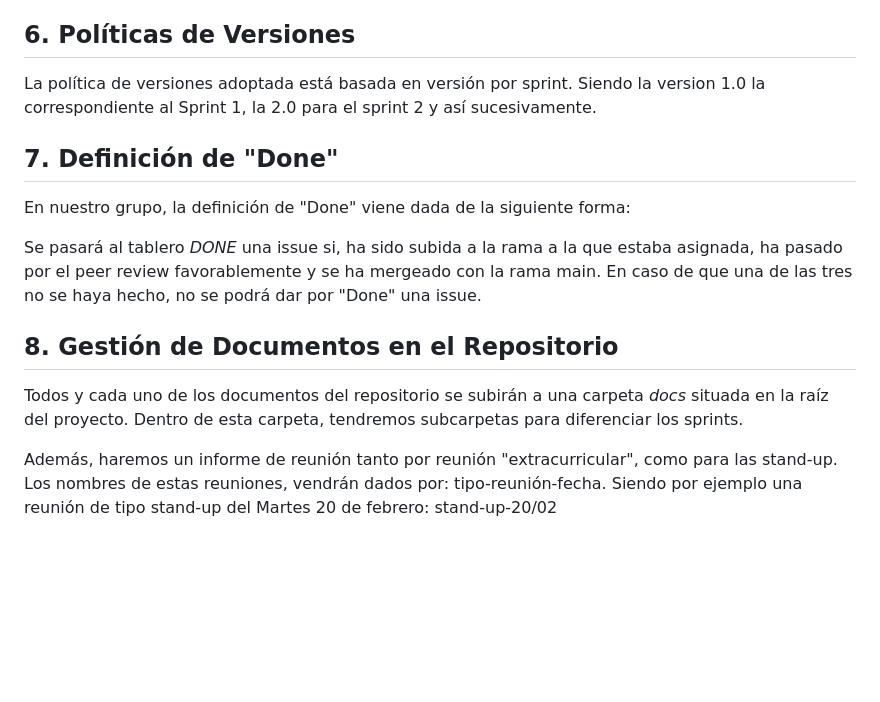
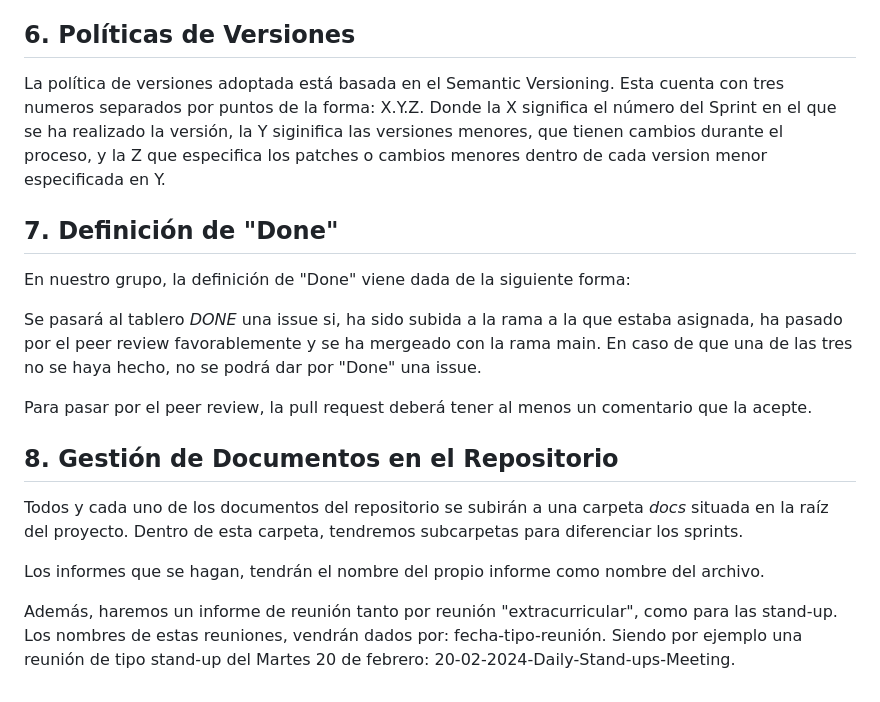
Before and after one commit to gii-is-psg2/psg2-2324-g3-33, a Markdown page: docs/S1/Metodología de gestión.md, the part around one of its changes. Drawn GitHub-style; blank space fills up the shorter version.

```diff
--- a/docs/S1/Metodología de gestión.md
+++ b/docs/S1/Metodología de gestión.md
@@ -49,7 +69,7 @@ Para la corrección de bugs, se añadirá al comienzo la palabra *fix*, quedando
 
 ## 6. Políticas de Versiones
 
-La política de versiones adoptada está basada en versión por sprint. Siendo la version 1.0 la correspondiente al Sprint 1, la 2.0 para el sprint 2 y así sucesivamente.
+La política de versiones adoptada está basada en el Semantic Versioning. Esta cuenta con tres numeros separados por puntos de la forma: X.Y.Z. Donde la X significa el número del Sprint en el que se ha realizado la versión, la Y siginifica las versiones menores, que tienen cambios durante el proceso, y la Z que especifica los patches o cambios menores dentro de cada version menor especificada en Y.
 
 ## 7. Definición de "Done"
 
@@ -57,8 +77,12 @@ En nuestro grupo, la definición de "Done" viene dada de la siguiente forma:
 
 Se pasará al tablero *DONE* una issue si, ha sido subida a la rama a la que estaba asignada, ha pasado por el peer review favorablemente y se ha mergeado con la rama main. En caso de que una de las tres no se haya hecho, no se podrá dar por "Done" una issue.
 
+Para pasar por el peer review, la pull request deberá tener al menos un comentario que la acepte.
+
 ## 8. Gestión de Documentos en el Repositorio
 
 Todos y cada uno de los documentos del repositorio se subirán a una carpeta *docs* situada en la raíz del proyecto. Dentro de esta carpeta, tendremos subcarpetas para diferenciar los sprints.
 
-Además, haremos un informe de reunión tanto por reunión "extracurricular", como para las stand-up. Los nombres de estas reuniones, vendrán dados por: tipo-reunión-fecha. Siendo por ejemplo una reunión de tipo stand-up del Martes 20 de febrero: stand-up-20/02
+Los informes que se hagan, tendrán el nombre del propio informe como nombre del archivo.
+
+Además, haremos un informe de reunión tanto por reunión "extracurricular", como para las stand-up. Los nombres de estas reuniones, vendrán dados por: fecha-tipo-reunión. Siendo por ejemplo una reunión de tipo stand-up del Martes 20 de febrero: 20-02-2024-Daily-Stand-ups-Meeting.
```
Also changed, not shown: other parts of docs/S1/Metodología de gestión.md (+24 -4 lines), docs/S1/Informe-Planificación.md (renamed from docs/S1/06-02-2024-Informe-Planificación.md).
